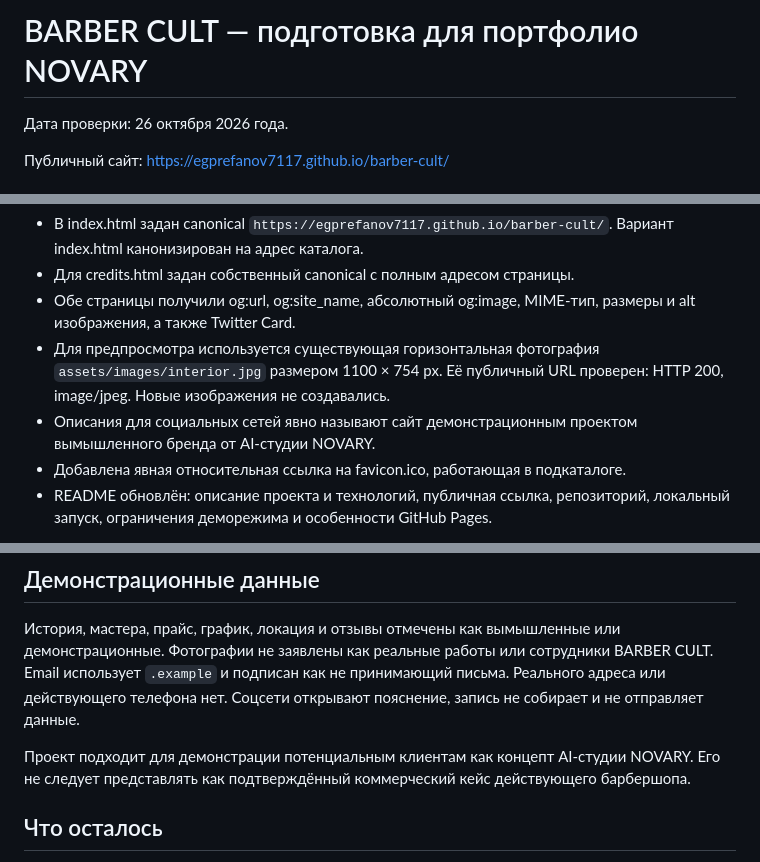
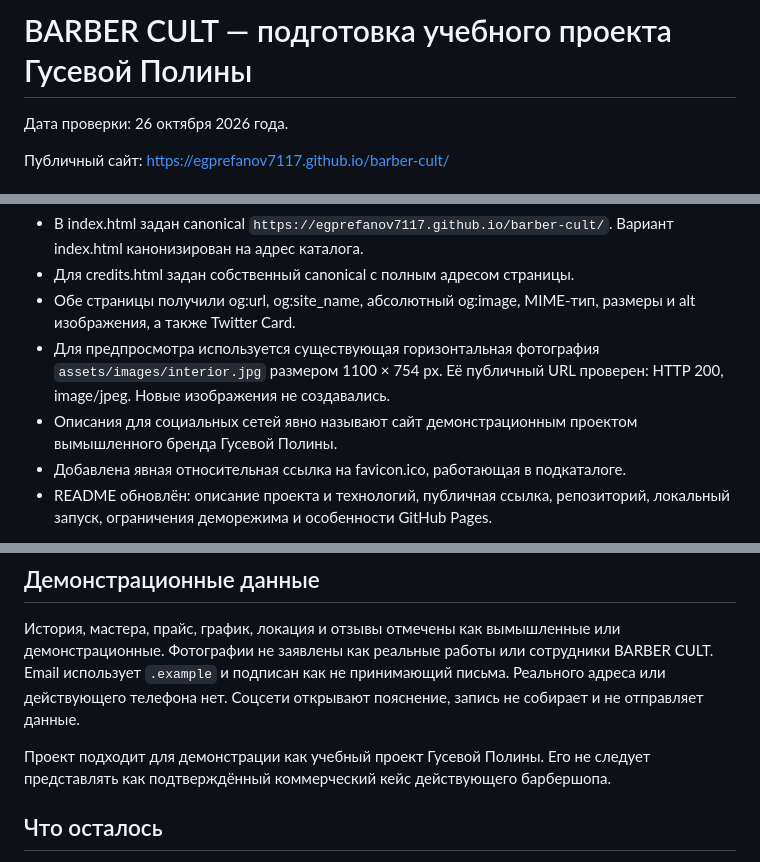
Before and after one commit to EgprEfanov7117/barber-cult, a Markdown page: PORTFOLIO_CHECK.md, 3 parts joined by grey strips. Drawn GitHub-style.

Commit message:
Present BARBER CULT as Polina Guseva educational project: PORTFOLIO_CHECK.md

```diff
--- a/PORTFOLIO_CHECK.md
+++ b/PORTFOLIO_CHECK.md
@@ -1,4 +1,4 @@
-# BARBER CULT — подготовка для портфолио NOVARY
+# BARBER CULT — подготовка учебного проекта Гусевой Полины
 
 Дата проверки: 26 октября 2026 года.
 
@@ -10,7 +10,7 @@
 - Для credits.html задан собственный canonical с полным адресом страницы.
 - Обе страницы получили og:url, og:site_name, абсолютный og:image, MIME-тип, размеры и alt изображения, а также Twitter Card.
 - Для предпросмотра используется существующая горизонтальная фотография `assets/images/interior.jpg` размером 1100 × 754 px. Её публичный URL проверен: HTTP 200, image/jpeg. Новые изображения не создавались.
-- Описания для социальных сетей явно называют сайт демонстрационным проектом вымышленного бренда от AI-студии NOVARY.
+- Описания для социальных сетей явно называют сайт демонстрационным проектом вымышленного бренда Гусевой Полины.
 - Добавлена явная относительная ссылка на favicon.ico, работающая в подкаталоге.
 - README обновлён: описание проекта и технологий, публичная ссылка, репозиторий, локальный запуск, ограничения деморежима и особенности GitHub Pages.
 
@@ -52,7 +52,7 @@
 
 История, мастера, прайс, график, локация и отзывы отмечены как вымышленные или демонстрационные. Фотографии не заявлены как реальные работы или сотрудники BARBER CULT. Email использует `.example` и подписан как не принимающий письма. Реального адреса или действующего телефона нет. Соцсети открывают пояснение, запись не собирает и не отправляет данные.
 
-Проект подходит для демонстрации потенциальным клиентам как концепт AI-студии NOVARY. Его не следует представлять как подтверждённый коммерческий кейс действующего барбершопа.
+Проект подходит для демонстрации как учебный проект Гусевой Полины. Его не следует представлять как подтверждённый коммерческий кейс действующего барбершопа.
 
 ## Что осталось
 
```
